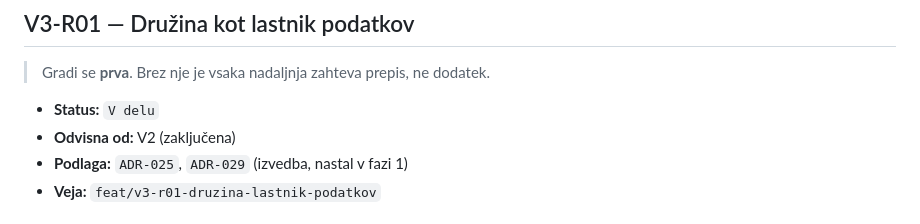
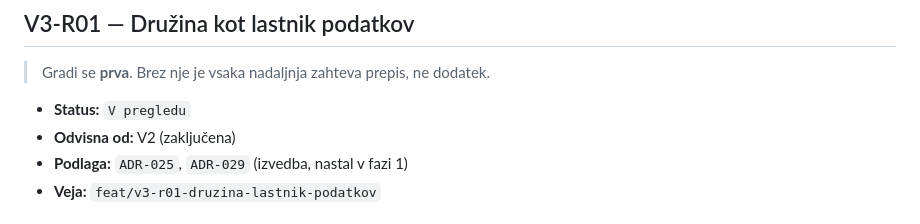
Before and after one commit to jancvek/school-companion-app, a Markdown page: docs/verzije/v3.md, the part around the change. Rendered like a GitHub page.

Commit message:
V3-R01: status V pregledu
Celotna zbirka strežnika zelena (730), ruff in mypy čista; mutacijski
preizkus (12 mutacij meje družine) — vse padejo.

Co-Authored-By: Claude Opus 5 <noreply@anthropic.com>

```diff
--- a/docs/verzije/v3.md
+++ b/docs/verzije/v3.md
@@ -63,7 +63,7 @@ ID je zaporedje **nastanka** zahteve, stolpec *Vrstni red* pa zaporedje
 
 > Gradi se **prva**. Brez nje je vsaka nadaljnja zahteva prepis, ne dodatek.
 
-- **Status:** `V delu`
+- **Status:** `V pregledu`
 - **Odvisna od:** V2 (zaključena)
 - **Podlaga:** `ADR-025`, `ADR-029` (izvedba, nastal v fazi 1)
 - **Veja:** `feat/v3-r01-druzina-lastnik-podatkov`
```
